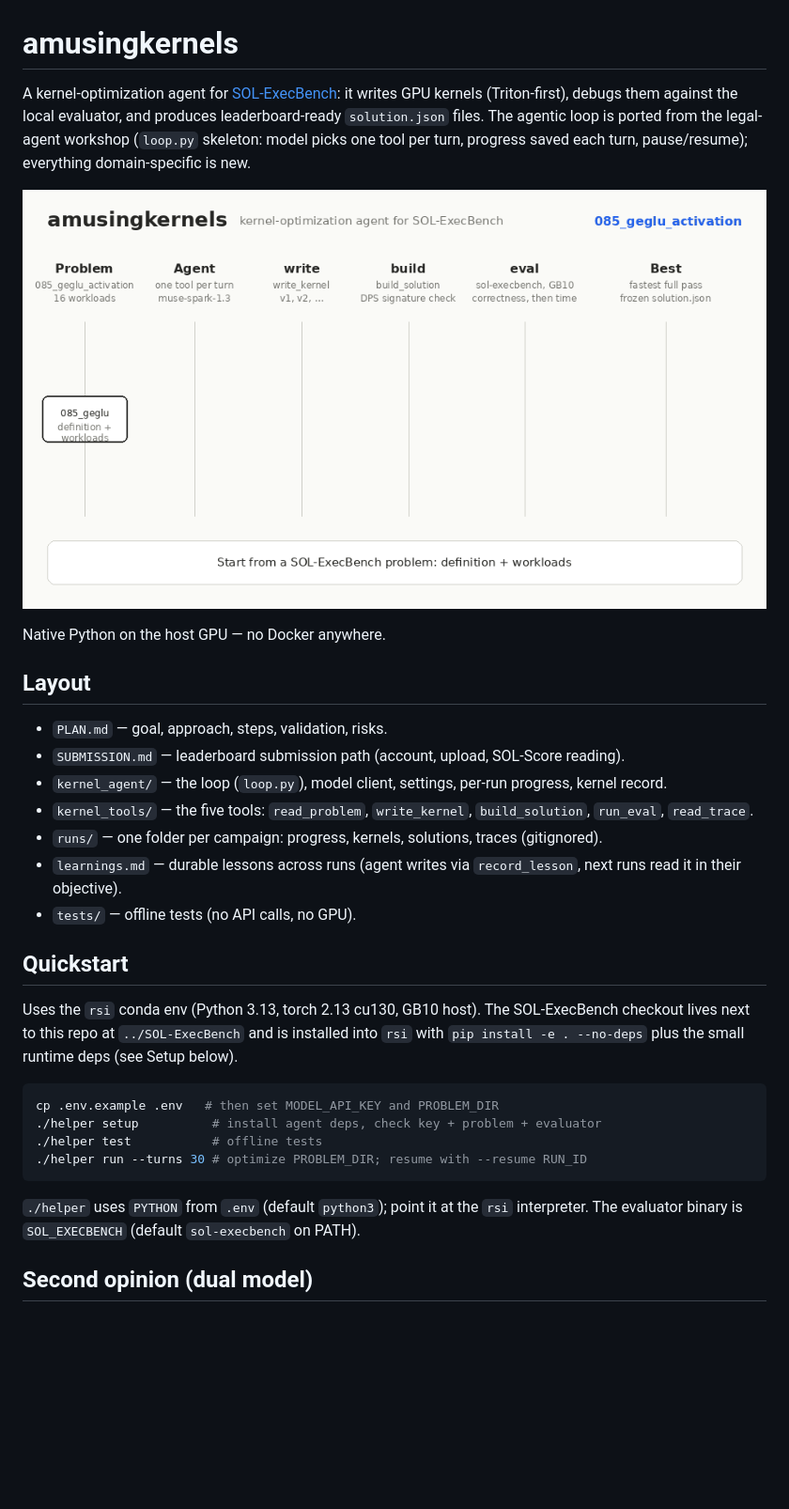
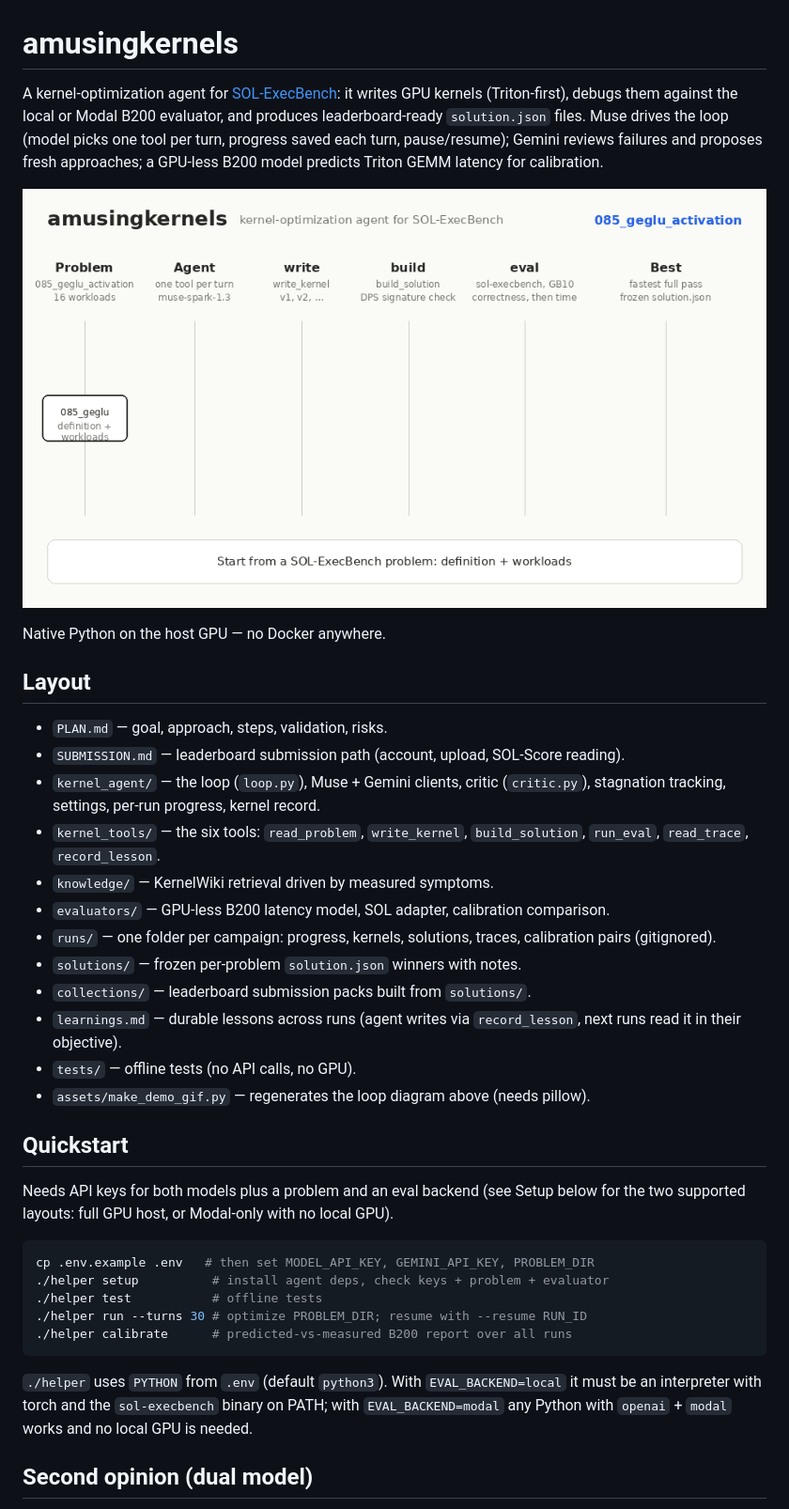
Before and after one commit to whatdhack/amusingkernels, a Markdown page: README.md, the part around one of its changes. Shown at 94% size. Drawn GitHub-style; pictures changed too: assets/demo.gif; blank space fills up the shorter version.

````diff
--- a/README.md
+++ b/README.md
@@ -1,8 +1,8 @@
 # amusingkernels
 
-A kernel-optimization agent for [SOL-ExecBench](https://github.com/NVIDIA/SOL-ExecBench): it writes GPU kernels (Triton-first), debugs them against the local evaluator, and produces leaderboard-ready `solution.json` files. The agentic loop is ported from the legal-agent workshop (`loop.py` skeleton: model picks one tool per turn, progress saved each turn, pause/resume); everything domain-specific is new.
+A kernel-optimization agent for [SOL-ExecBench](https://github.com/NVIDIA/SOL-ExecBench): it writes GPU kernels (Triton-first), debugs them against the local or Modal B200 evaluator, and produces leaderboard-ready `solution.json` files. Muse drives the loop (model picks one tool per turn, progress saved each turn, pause/resume); Gemini reviews failures and proposes fresh approaches; a GPU-less B200 model predicts Triton GEMM latency for calibration.
 
-![amusingkernels loop: an agent writes kernel versions for a SOL-ExecBench problem, each version is signature-checked and evaled on the GB10 for correctness then time vs roofline SOL, the fastest full pass is frozen as solution.json, and durable findings go to learnings.md for the next run](assets/demo.gif)
+![amusingkernels loop: an agent writes kernel versions for a SOL-ExecBench problem, each version is signature-checked and evaled for correctness then time vs roofline SOL, a failed eval gets a Gemini second opinion, a stall pulls a KernelWiki technique plus a fresh proposal, Triton GEMMs get an advisory B200 latency prediction whose pairs calibrate the model, the fastest full pass is frozen as solution.json, and durable findings go to learnings.md for the next run](assets/demo.gif)
 
 Native Python on the host GPU — no Docker anywhere.
 
@@ -10,24 +10,30 @@ Native Python on the host GPU — no Docker anywhere.
 
 - `PLAN.md` — goal, approach, steps, validation, risks.
 - `SUBMISSION.md` — leaderboard submission path (account, upload, SOL-Score reading).
-- `kernel_agent/` — the loop (`loop.py`), model client, settings, per-run progress, kernel record.
-- `kernel_tools/` — the five tools: `read_problem`, `write_kernel`, `build_solution`, `run_eval`, `read_trace`.
-- `runs/` — one folder per campaign: progress, kernels, solutions, traces (gitignored).
+- `kernel_agent/` — the loop (`loop.py`), Muse + Gemini clients, critic (`critic.py`), stagnation tracking, settings, per-run progress, kernel record.
+- `kernel_tools/` — the six tools: `read_problem`, `write_kernel`, `build_solution`, `run_eval`, `read_trace`, `record_lesson`.
+- `knowledge/` — KernelWiki retrieval driven by measured symptoms.
+- `evaluators/` — GPU-less B200 latency model, SOL adapter, calibration comparison.
+- `runs/` — one folder per campaign: progress, kernels, solutions, traces, calibration pairs (gitignored).
+- `solutions/` — frozen per-problem `solution.json` winners with notes.
+- `collections/` — leaderboard submission packs built from `solutions/`.
 - `learnings.md` — durable lessons across runs (agent writes via `record_lesson`, next runs read it in their objective).
 - `tests/` — offline tests (no API calls, no GPU).
+- `assets/make_demo_gif.py` — regenerates the loop diagram above (needs pillow).
 
 ## Quickstart
 
-Uses the `rsi` conda env (Python 3.13, torch 2.13 cu130, GB10 host). The SOL-ExecBench checkout lives next to this repo at `../SOL-ExecBench` and is installed into `rsi` with `pip install -e . --no-deps` plus the small runtime deps (see Setup below).
+Needs API keys for both models plus a problem and an eval backend (see Setup below for the two supported layouts: full GPU host, or Modal-only with no local GPU).
 
 ```bash
-cp .env.example .env   # then set MODEL_API_KEY and PROBLEM_DIR
-./helper setup          # install agent deps, check key + problem + evaluator
+cp .env.example .env   # then set MODEL_API_KEY, GEMINI_API_KEY, PROBLEM_DIR
+./helper setup          # install agent deps, check keys + problem + evaluator
 ./helper test           # offline tests
 ./helper run --turns 30 # optimize PROBLEM_DIR; resume with --resume RUN_ID
+./helper calibrate      # predicted-vs-measured B200 report over all runs
 ```
 
-`./helper` uses `PYTHON` from `.env` (default `python3`); point it at the `rsi` interpreter. The evaluator binary is `SOL_EXECBENCH` (default `sol-execbench` on PATH).
+`./helper` uses `PYTHON` from `.env` (default `python3`). With `EVAL_BACKEND=local` it must be an interpreter with torch and the `sol-execbench` binary on PATH; with `EVAL_BACKEND=modal` any Python with `openai` + `modal` works and no local GPU is needed.
 
 ## Second opinion (dual model)
 
````
Also changed, not shown: other parts of README.md (+24 -1 lines), 1 other file.
